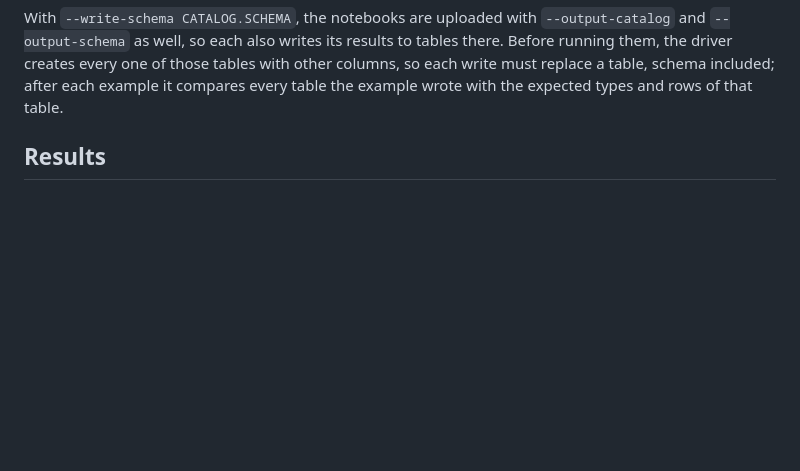
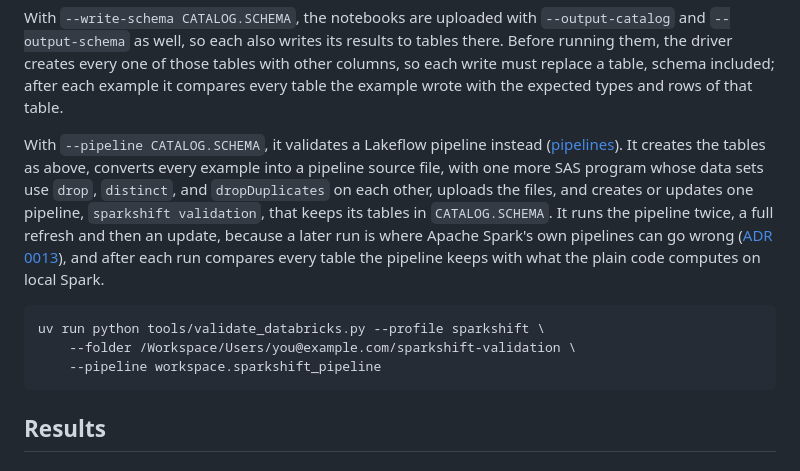
Before and after one commit to ArttGrantollii/sparkshift, a Markdown page: docs/databricks-validation.md, the part around the change. GitHub-like rendering; blank space fills up the shorter version.

Commit message:
docs: how pipelines are validated on Databricks
tools/validate_databricks.py --pipeline runs every example, and a SAS
program that uses drop, distinct, and dropDuplicates on its own data
sets, as one Lakeflow pipeline, twice, and compares every table with
local Spark after each run.

````diff
--- a/docs/databricks-validation.md
+++ b/docs/databricks-validation.md
@@ -40,6 +40,23 @@ results to tables there. Before running them, the driver creates every one of
 those tables with other columns, so each write must replace a table, schema
 included; after each example it compares every table the example wrote with
 the expected types and rows of that table.
+
+With `--pipeline CATALOG.SCHEMA`, it validates a Lakeflow pipeline instead
+([pipelines](pipelines.md)). It creates the tables as above, converts every
+example into a pipeline source file, with one more SAS program whose data
+sets use `drop`, `distinct`, and `dropDuplicates` on each other, uploads the
+files, and creates or updates one pipeline, `sparkshift validation`, that
+keeps its tables in `CATALOG.SCHEMA`. It runs the pipeline twice, a full
+refresh and then an update, because a later run is where Apache Spark's own
+pipelines can go wrong ([ADR 0013](adr/0013-pipelines-from-the-same-plan.md)),
+and after each run compares every table the pipeline keeps with what the
+plain code computes on local Spark.
+
+```bash
+uv run python tools/validate_databricks.py --profile sparkshift \
+    --folder /Workspace/Users/you@example.com/sparkshift-validation \
+    --pipeline workspace.sparkshift_pipeline
+```
 
 ## Results
 
````
